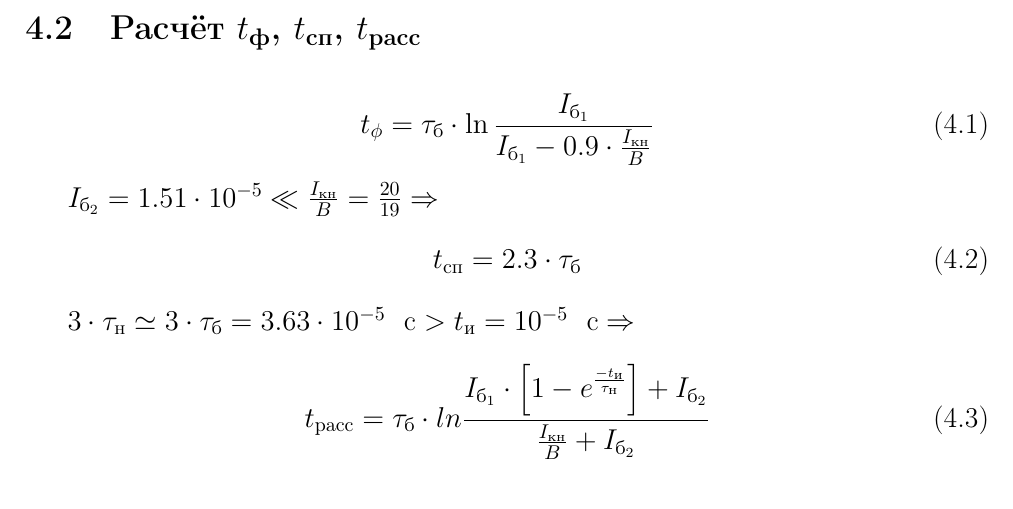
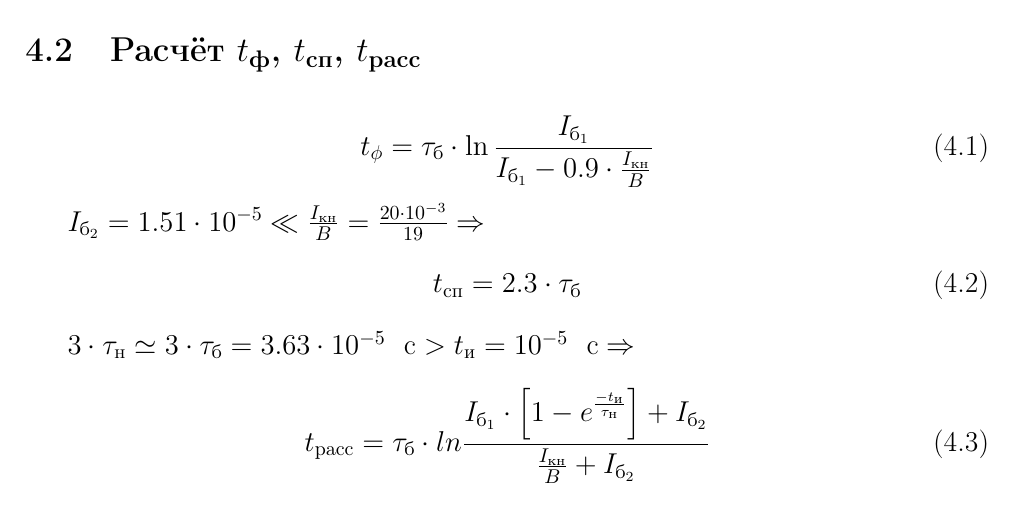
Before and after one commit to lamtev/electro-labs, a LaTeX document (lab4/lab4.tex): part of page 3 of 8, cut so that both start at the same text. Compiled offline with pdfLaTeX.

Commit message:
small fix

```diff
--- a/lab4/lab4.tex
+++ b/lab4/lab4.tex
@@ -111,7 +111,7 @@ C = \frac{\tau_{\text{б}}}{R \cdot \Big ( 1 + \frac{dR}{R+R_c} \Big )} = \frac{
 t_\phi = \tau_{\text{б}} \cdot \ln{\frac{I_{\text{б}_1}}{I_{\text{б}_1} - 0.9 \cdot \frac{I_\text{кн}}{B}}}
 \end{equation}
 
-$I_{\text{б}_2} = 1.51 \cdot 10^{-5} \ll \frac{I_\text{кн}}{B} = \frac{20}{19} \Rightarrow$
+$I_{\text{б}_2} = 1.51 \cdot 10^{-5} \ll \frac{I_\text{кн}}{B} = \frac{20 \cdot 10^{-3}}{19} \Rightarrow$
 \begin{equation}
 \label{t_sp}
 t_\text{сп} = 2.3 \cdot \tau_\text{б}
```
